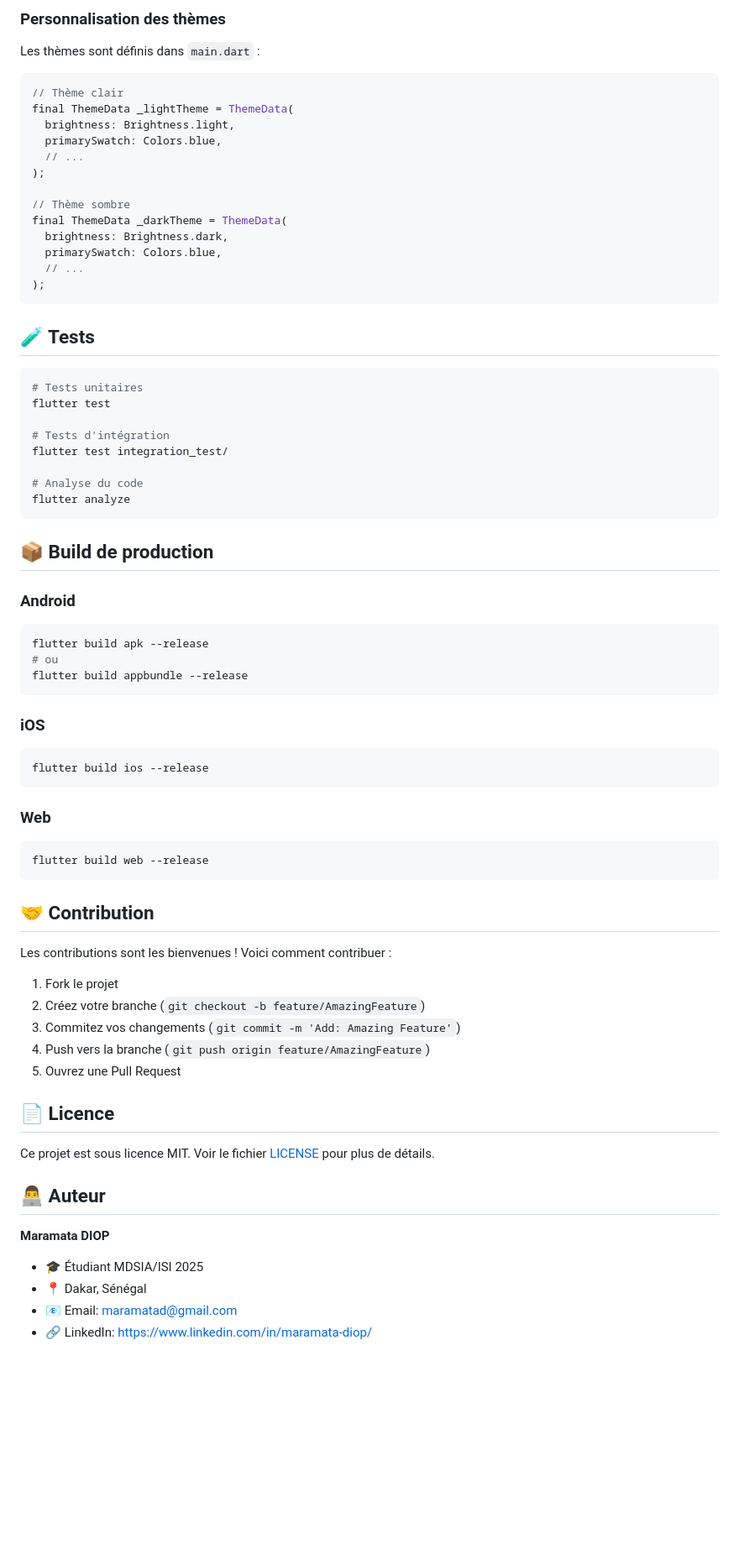
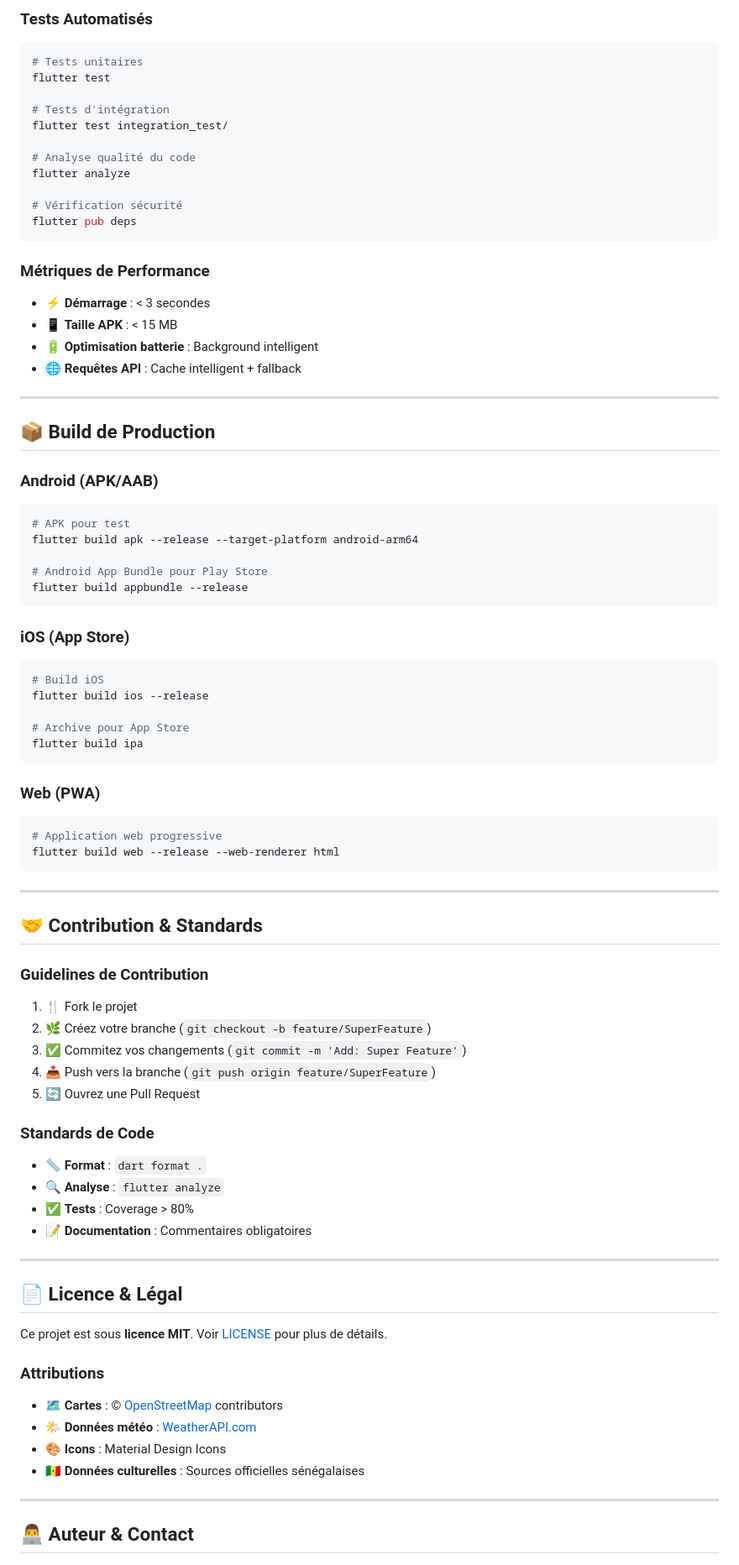
Before and after one commit to MARAMATA/weather_app, a Markdown page: README.md, the part around the change printed below. Shown: that part at 84% size. Drawn GitHub-style; blank space fills up the shorter version.

````diff
--- a/README.md
+++ b/README.md
@@ -154,23 +198,4 @@ DEBUG_MODE=true
-### Personnalisation des thèmes
-Les thèmes sont définis dans `main.dart` :
-```dart
-// Thème clair
-final ThemeData _lightTheme = ThemeData(
-  brightness: Brightness.light,
-  primarySwatch: Colors.blue,
-  // ...
-);
-
-// Thème sombre
-final ThemeData _darkTheme = ThemeData(
-  brightness: Brightness.dark,
-  primarySwatch: Colors.blue,
-  // ...
-);
-```
-
-## 🧪 Tests
-
+### **Tests Automatisés**
 ```bash
 # Tests unitaires
 flutter test
@@ -178,47 +203,79 @@ flutter test
 # Tests d'intégration
 flutter test integration_test/
 
-# Analyse du code
+# Analyse qualité du code
 flutter analyze
+
+# Vérification sécurité
+flutter pub deps
 ```
 
-## 📦 Build de production
+### **Métriques de Performance**
+- ⚡ **Démarrage** : < 3 secondes
+- 📱 **Taille APK** : < 15 MB
+- 🔋 **Optimisation batterie** : Background intelligent
+- 🌐 **Requêtes API** : Cache intelligent + fallback
 
-### Android
+---
+
+## 📦 Build de Production
+
+### **Android (APK/AAB)**
 ```bash
-flutter build apk --release
-# ou
+# APK pour test
+flutter build apk --release --target-platform android-arm64
+
+# Android App Bundle pour Play Store
 flutter build appbundle --release
 ```
 
-### iOS
+### **iOS (App Store)**
 ```bash
+# Build iOS
 flutter build ios --release
+
+# Archive pour App Store
+flutter build ipa
 ```
 
-### Web
+### **Web (PWA)**
 ```bash
-flutter build web --release
+# Application web progressive
+flutter build web --release --web-renderer html
 ```
 
-## 🤝 Contribution
+---
 
-Les contributions sont les bienvenues ! Voici comment contribuer :
+## 🤝 Contribution & Standards
 
-1. Fork le projet
-2. Créez votre branche (`git checkout -b feature/AmazingFeature`)
-3. Commitez vos changements (`git commit -m 'Add: Amazing Feature'`)
-4. Push vers la branche (`git push origin feature/AmazingFeature`)
-5. Ouvrez une Pull Request
+### **Guidelines de Contribution**
+1. 🍴 Fork le projet
+2. 🌿 Créez votre branche (`git checkout -b feature/SuperFeature`)
+3. ✅ Commitez vos changements (`git commit -m 'Add: Super Feature'`)
+4. 📤 Push vers la branche (`git push origin feature/SuperFeature`)
+5. 🔄 Ouvrez une Pull Request
 
-## 📄 Licence
+### **Standards de Code**
+- 📏 **Format** : `dart format .`
+- 🔍 **Analyse** : `flutter analyze`
+- ✅ **Tests** : Coverage > 80%
+- 📝 **Documentation** : Commentaires obligatoires
 
-Ce projet est sous licence MIT. Voir le fichier [LICENSE](LICENSE) pour plus de détails.
+---
 
-## 👨‍💻 Auteur
+## 📄 Licence & Légal
 
-**Maramata DIOP**
-- 🎓 Étudiant MDSIA/ISI 2025
-- 📍 Dakar, Sénégal
-- 📧 Email: maramatad@gmail.com
-- 🔗 LinkedIn: https://www.linkedin.com/in/maramata-diop/
+Ce projet est sous **licence MIT**. Voir [LICENSE](LICENSE) pour plus de détails.
+
+### **Attributions**
+- 🗺️ **Cartes** : © [OpenStreetMap](https://openstreetmap.org) contributors
+- 🌤️ **Données météo** : [WeatherAPI.com](https://weatherapi.com)
+- 🎨 **Icons** : Material Design Icons
+- 🇸🇳 **Données culturelles** : Sources officielles sénégalaises
+
+---
+
+## 👨‍💻 Auteur & Contact
+
+<div align="center">
+
````
Also changed, not shown: other parts of README.md (+194 -126 lines), CHANGELOG.md (added, +86 -0 lines).
